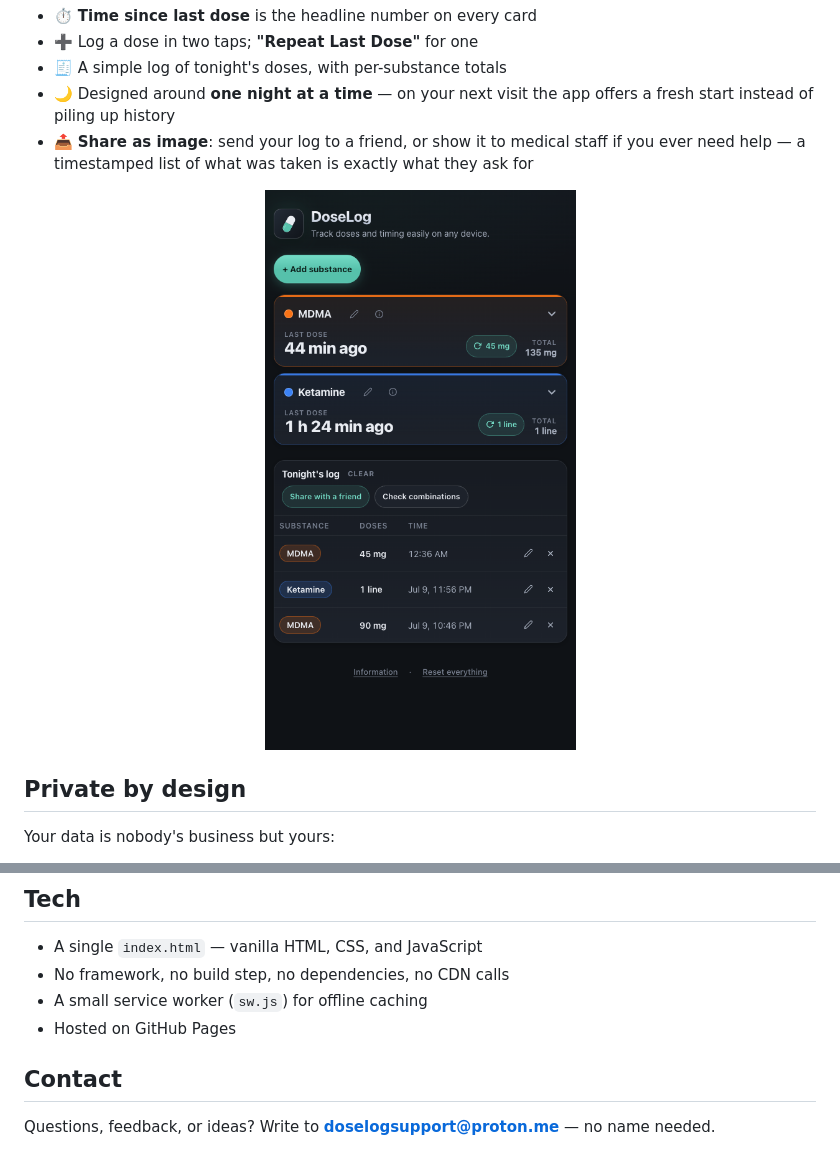
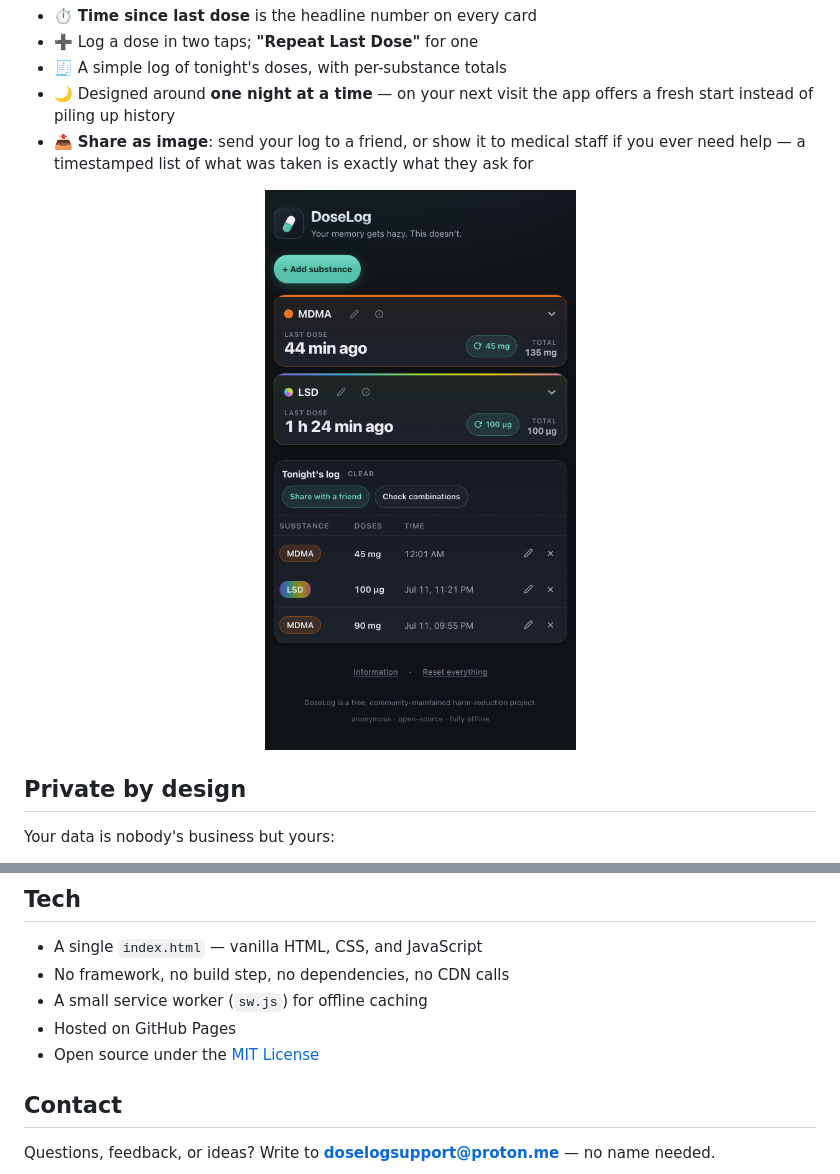
Before and after one commit to DoseLog/doselog.github.io, a Markdown page: README.md, 2 parts joined by grey strips. GitHub-like rendering; pictures changed too: screenshot.png.

Commit message:
Add MIT license, refresh README screenshot, give the footer more breathing room

```diff
--- a/README.md
+++ b/README.md
@@ -53,6 +53,7 @@ Once installed it launches fullscreen from your home screen and works with no in
 - No framework, no build step, no dependencies, no CDN calls
 - A small service worker (`sw.js`) for offline caching
 - Hosted on GitHub Pages
+- Open source under the [MIT License](LICENSE)
 
 ## Contact
 
```
Also changed, not shown: 3 other files.
